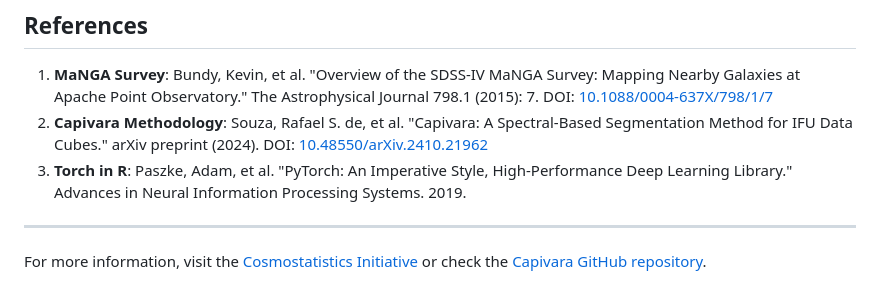
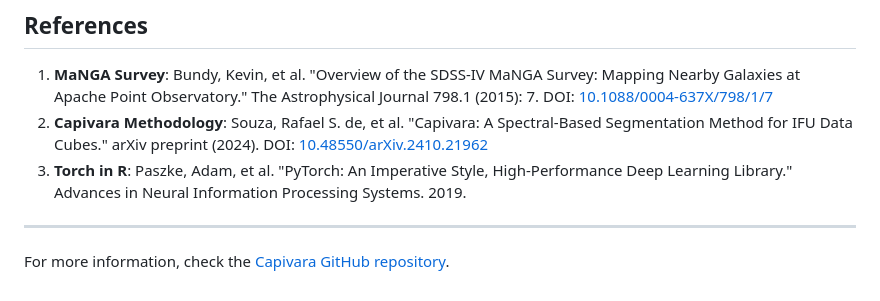
Before and after one commit to RafaelSdeSouza/capivara, a Markdown page: README.md, the part around the change printed below. Rendered like a GitHub page.

```diff
--- a/README.md
+++ b/README.md
@@ -82,4 +81,4 @@ ggplot(region_df, aes(Var1, Var2, fill = value)) +
 3. **Torch in R**: Paszke, Adam, et al. "PyTorch: An Imperative Style, High-Performance Deep Learning Library." Advances in Neural Information Processing Systems. 2019.
 
 ---
-For more information, visit the [Cosmostatistics Initiative](https://cosmostatistics-initiative.org/) or check the [Capivara GitHub repository](https://github.com/RafaelSdeSouza/capivara).
+For more information, check the [Capivara GitHub repository](https://github.com/RafaelSdeSouza/capivara).
```
Also changed, not shown: other parts of README.md (+0 -1 lines).
